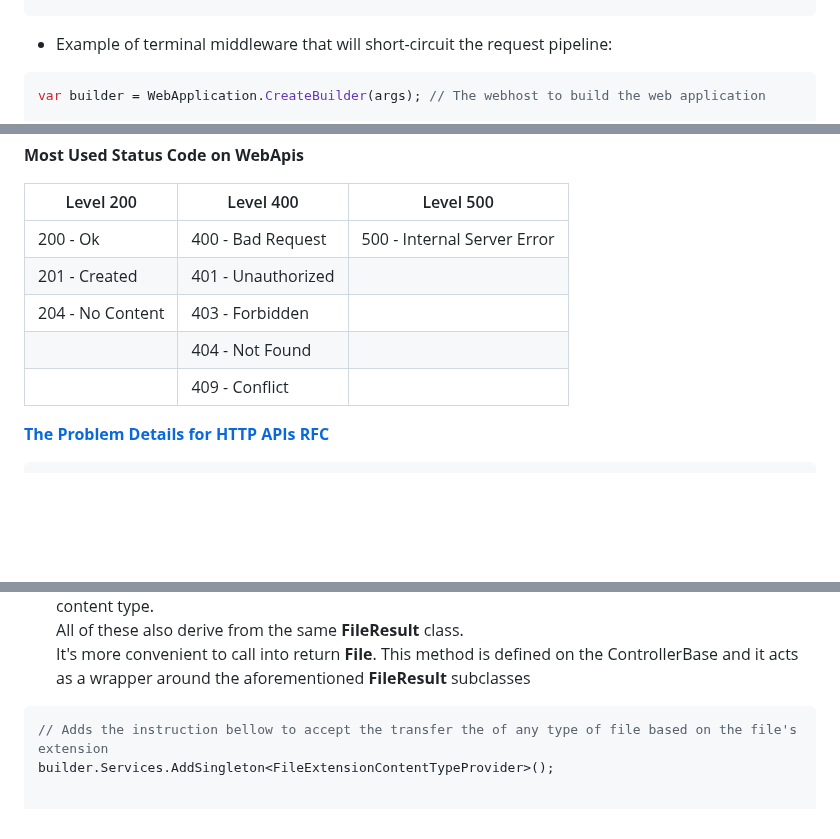
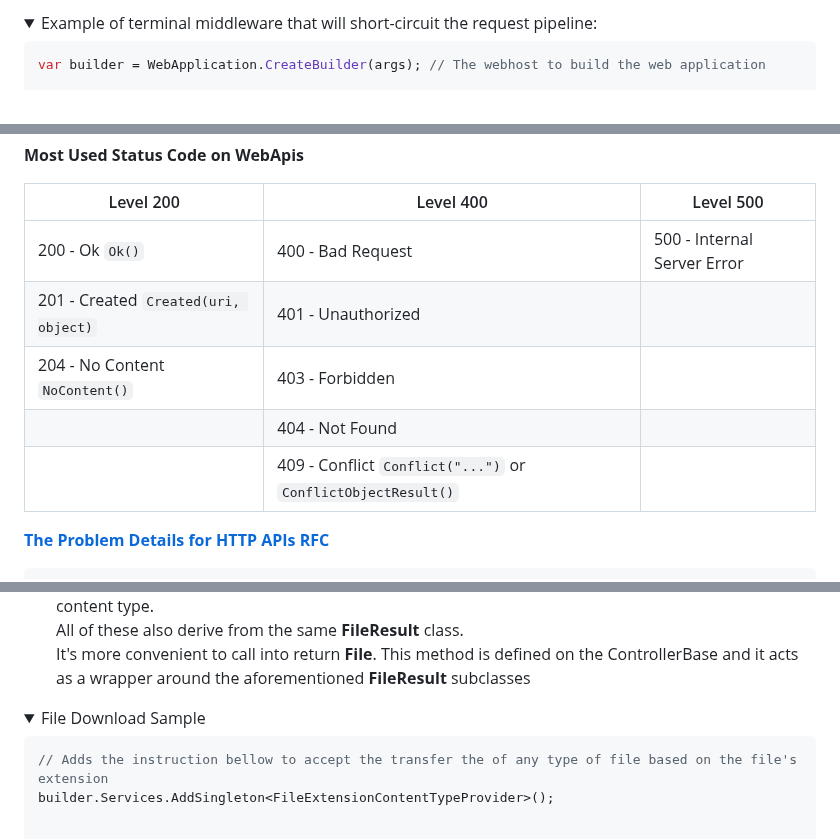
Before and after one commit to Ngofilho/Architecture, a Markdown page: 20250911-ASPNET_Core_Web_API/20250912-WebApi-Fundamentals/README.md, 3 parts joined by grey strips. Rendered like a GitHub page; folded sections open; blank space fills up the shorter version.

````diff
--- a/20250911-ASPNET_Core_Web_API/20250912-WebApi-Fundamentals/README.md
+++ b/20250911-ASPNET_Core_Web_API/20250912-WebApi-Fundamentals/README.md
@@ -34,6 +38,7 @@ app.Run();
 
+<details><summary>Example of terminal middleware that will short-circuit the request pipeline:
 
--  Example of terminal middleware that will short-circuit the request pipeline:
+</summary>
 
 ```csharp
 var builder = WebApplication.CreateBuilder(args); // The webhost to build the web application
@@ -68,11 +75,11 @@ app.Run();
 
 |Level 200|Level 400|Level 500|
 |-|-|-|
-|200 - Ok|400 - Bad Request | 500 - Internal Server Error|
-|201 - Created| 401 - Unauthorized||
-|204 - No Content| 403 - Forbidden||
+|200 - Ok `Ok()`|400 - Bad Request | 500 - Internal Server Error|
+|201 - Created `Created(uri, object)`| 401 - Unauthorized||
+|204 - No Content `NoContent()`| 403 - Forbidden||
 ||404 - Not Found||
-||409 - Conflict||
+||409 - Conflict `Conflict("...")` or `ConflictObjectResult()` ||
 
 
 [**The Problem Details for HTTP APIs RFC**](https://datatracker.ietf.org/doc/html/rfc7807)
@@ -137,6 +150,10 @@ app.Services.AddControllers().AddXmlDataContractSerializerFormatters();
 **PhysicalFileResult** and **VirtualFileResult**. These, too, allow you to pass through a file name and a content type.
 All of these also derive from the same **FileResult** class.
 It's more convenient to call into return **File**. This method is defined on the ControllerBase and it acts as a wrapper around the aforementioned **FileResult** subclasses
+
+<details><summary>
+File Download Sample
+</summary>
 
 ```csharp
 // Adds the instruction bellow to accept the transfer the of any type of file based on the file's extension
````
Also changed, not shown: other parts of 20250911-ASPNET_Core_Web_API/20250912-WebApi-Fundamentals/README.md (+19 -5 lines).
